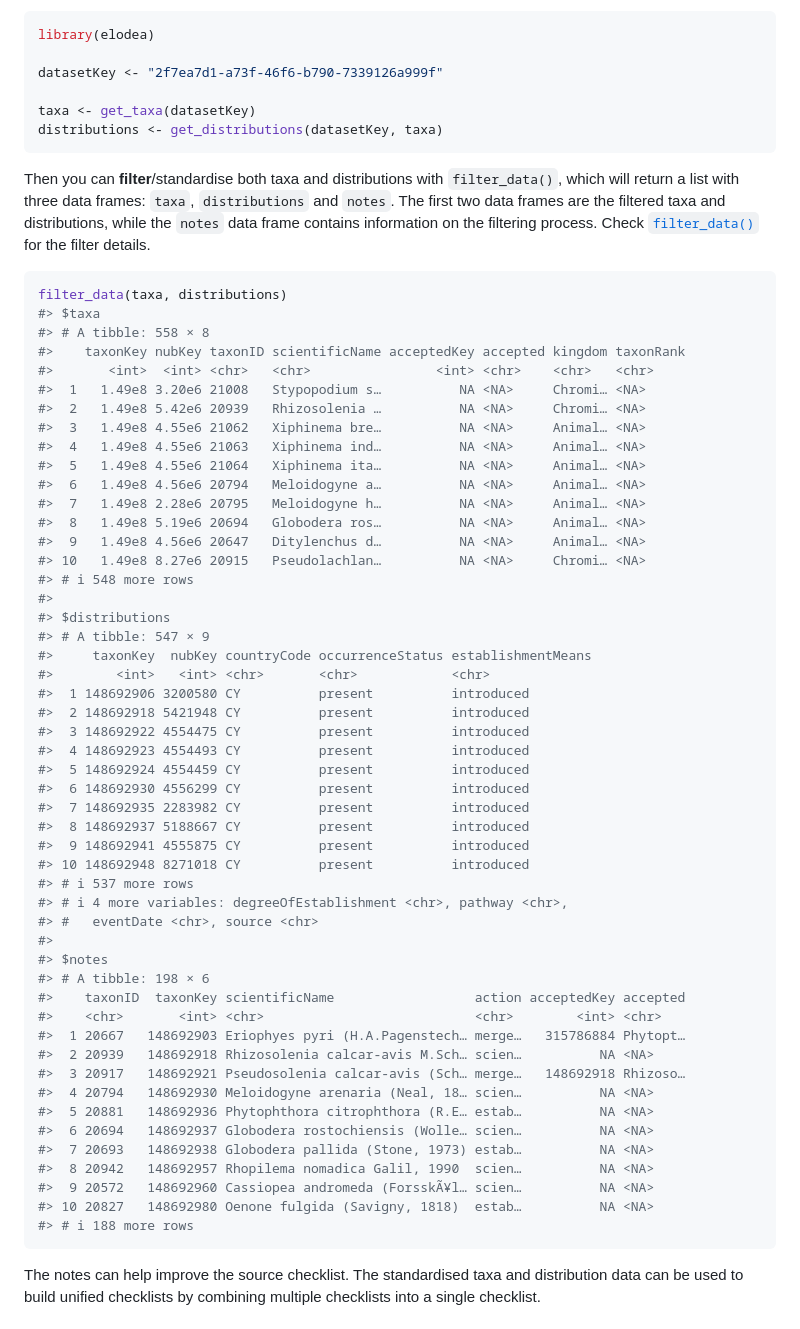
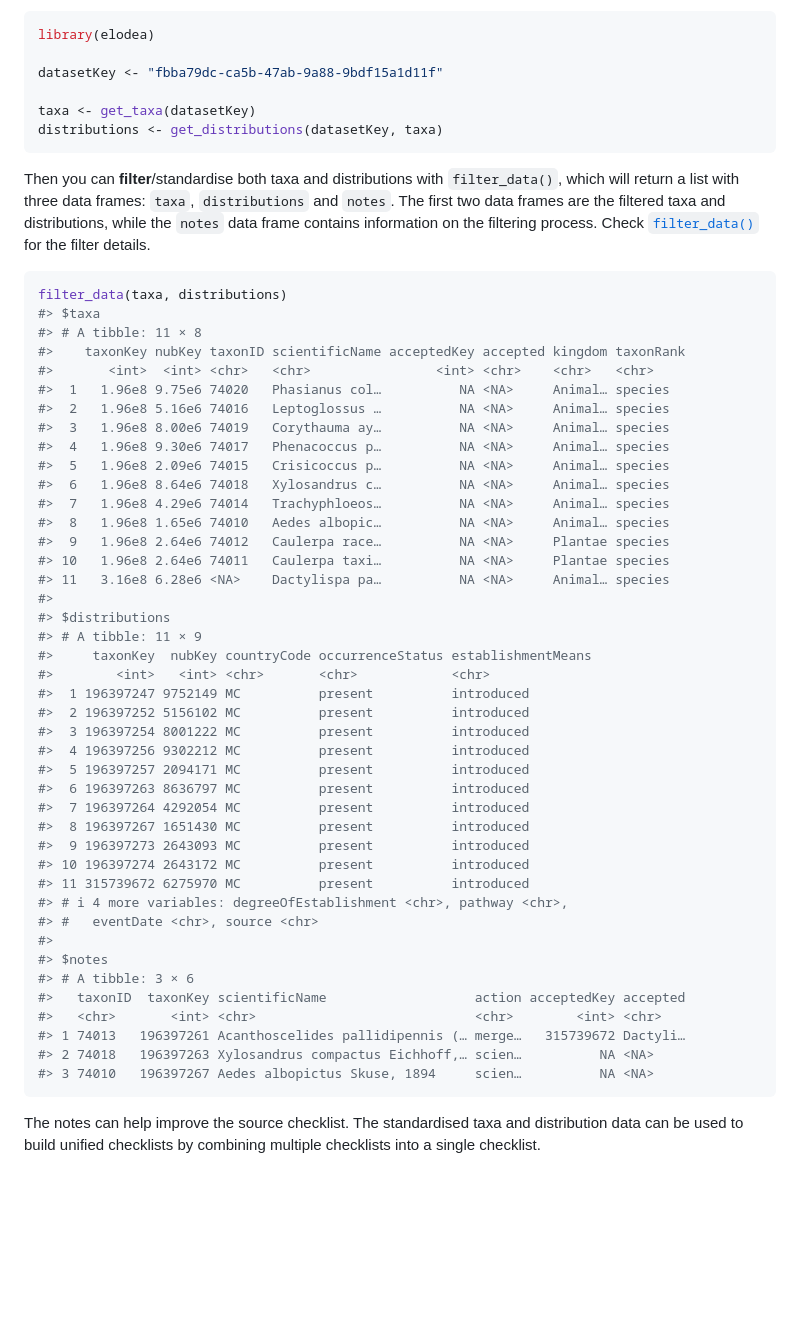
Before and after one commit to onestop-project/elodea, a Markdown page: README.md, the part around one of its changes. Rendered like a GitHub page; blank space fills up the shorter version.

````diff
--- a/README.md
+++ b/README.md
@@ -48,7 +48,7 @@ Cyprus](https://www.gbif.org/dataset/2f7ea7d1-a73f-46f6-b790-7339126a999f).
 ``` r
 library(elodea)
 
-datasetKey <- "2f7ea7d1-a73f-46f6-b790-7339126a999f"
+datasetKey <- "fbba79dc-ca5b-47ab-9a88-9bdf15a1d11f"
 
 taxa <- get_taxa(datasetKey)
 distributions <- get_distributions(datasetKey, taxa)
@@ -65,54 +65,46 @@ for the filter details.
 ``` r
 filter_data(taxa, distributions)
 #> $taxa
-#> # A tibble: 558 × 8
+#> # A tibble: 11 × 8
 #>    taxonKey nubKey taxonID scientificName acceptedKey accepted kingdom taxonRank
 #>       <int>  <int> <chr>   <chr>                <int> <chr>    <chr>   <chr>
-#>  1   1.49e8 3.20e6 21008   Stypopodium s…          NA <NA>     Chromi… <NA>
-#>  2   1.49e8 5.42e6 20939   Rhizosolenia …          NA <NA>     Chromi… <NA>
-#>  3   1.49e8 4.55e6 21062   Xiphinema bre…          NA <NA>     Animal… <NA>
-#>  4   1.49e8 4.55e6 21063   Xiphinema ind…          NA <NA>     Animal… <NA>
-#>  5   1.49e8 4.55e6 21064   Xiphinema ita…          NA <NA>     Animal… <NA>
-#>  6   1.49e8 4.56e6 20794   Meloidogyne a…          NA <NA>     Animal… <NA>
-#>  7   1.49e8 2.28e6 20795   Meloidogyne h…          NA <NA>     Animal… <NA>
-#>  8   1.49e8 5.19e6 20694   Globodera ros…          NA <NA>     Animal… <NA>
-#>  9   1.49e8 4.56e6 20647   Ditylenchus d…          NA <NA>     Animal… <NA>
-#> 10   1.49e8 8.27e6 20915   Pseudolachlan…          NA <NA>     Chromi… <NA>
-#> # ℹ 548 more rows
+#>  1   1.96e8 9.75e6 74020   Phasianus col…          NA <NA>     Animal… species
+#>  2   1.96e8 5.16e6 74016   Leptoglossus …          NA <NA>     Animal… species
+#>  3   1.96e8 8.00e6 74019   Corythauma ay…          NA <NA>     Animal… species
+#>  4   1.96e8 9.30e6 74017   Phenacoccus p…          NA <NA>     Animal… species
+#>  5   1.96e8 2.09e6 74015   Crisicoccus p…          NA <NA>     Animal… species
+#>  6   1.96e8 8.64e6 74018   Xylosandrus c…          NA <NA>     Animal… species
+#>  7   1.96e8 4.29e6 74014   Trachyphloeos…          NA <NA>     Animal… species
+#>  8   1.96e8 1.65e6 74010   Aedes albopic…          NA <NA>     Animal… species
+#>  9   1.96e8 2.64e6 74012   Caulerpa race…          NA <NA>     Plantae species
+#> 10   1.96e8 2.64e6 74011   Caulerpa taxi…          NA <NA>     Plantae species
+#> 11   3.16e8 6.28e6 <NA>    Dactylispa pa…          NA <NA>     Animal… species
 #>
 #> $distributions
-#> # A tibble: 547 × 9
+#> # A tibble: 11 × 9
 #>     taxonKey  nubKey countryCode occurrenceStatus establishmentMeans
 #>        <int>   <int> <chr>       <chr>            <chr>
-#>  1 148692906 3200580 CY          present          introduced
-#>  2 148692918 5421948 CY          present          introduced
-#>  3 148692922 4554475 CY          present          introduced
-#>  4 148692923 4554493 CY          present          introduced
-#>  5 148692924 4554459 CY          present          introduced
-#>  6 148692930 4556299 CY          present          introduced
-#>  7 148692935 2283982 CY          present          introduced
-#>  8 148692937 5188667 CY          present          introduced
-#>  9 148692941 4555875 CY          present          introduced
-#> 10 148692948 8271018 CY          present          introduced
-#> # ℹ 537 more rows
+#>  1 196397247 9752149 MC          present          introduced
+#>  2 196397252 5156102 MC          present          introduced
+#>  3 196397254 8001222 MC          present          introduced
+#>  4 196397256 9302212 MC          present          introduced
+#>  5 196397257 2094171 MC          present          introduced
+#>  6 196397263 8636797 MC          present          introduced
+#>  7 196397264 4292054 MC          present          introduced
+#>  8 196397267 1651430 MC          present          introduced
+#>  9 196397273 2643093 MC          present          introduced
+#> 10 196397274 2643172 MC          present          introduced
+#> 11 315739672 6275970 MC          present          introduced
 #> # ℹ 4 more variables: degreeOfEstablishment <chr>, pathway <chr>,
 #> #   eventDate <chr>, source <chr>
 #>
 #> $notes
-#> # A tibble: 198 × 6
-#>    taxonID  taxonKey scientificName                  action acceptedKey accepted
-#>    <chr>       <int> <chr>                           <chr>        <int> <chr>
-#>  1 20667   148692903 Eriophyes pyri (H.A.Pagenstech… merge…   315786884 Phytopt…
-#>  2 20939   148692918 Rhizosolenia calcar-avis M.Sch… scien…          NA <NA>
-#>  3 20917   148692921 Pseudosolenia calcar-avis (Sch… merge…   148692918 Rhizoso…
-#>  4 20794   148692930 Meloidogyne arenaria (Neal, 18… scien…          NA <NA>
-#>  5 20881   148692936 Phytophthora citrophthora (R.E… estab…          NA <NA>
-#>  6 20694   148692937 Globodera rostochiensis (Wolle… scien…          NA <NA>
-#>  7 20693   148692938 Globodera pallida (Stone, 1973) estab…          NA <NA>
-#>  8 20942   148692957 Rhopilema nomadica Galil, 1990  scien…          NA <NA>
-#>  9 20572   148692960 Cassiopea andromeda (ForsskÃ¥l… scien…          NA <NA>
-#> 10 20827   148692980 Oenone fulgida (Savigny, 1818)  estab…          NA <NA>
-#> # ℹ 188 more rows
+#> # A tibble: 3 × 6
+#>   taxonID  taxonKey scientificName                   action acceptedKey accepted
+#>   <chr>       <int> <chr>                            <chr>        <int> <chr>
+#> 1 74013   196397261 Acanthoscelides pallidipennis (… merge…   315739672 Dactyli…
+#> 2 74018   196397263 Xylosandrus compactus Eichhoff,… scien…          NA <NA>
+#> 3 74010   196397267 Aedes albopictus Skuse, 1894     scien…          NA <NA>
 ```
 
 The notes can help improve the source checklist. The standardised taxa
````
Also changed, not shown: other parts of README.md (+1 -1 lines).
